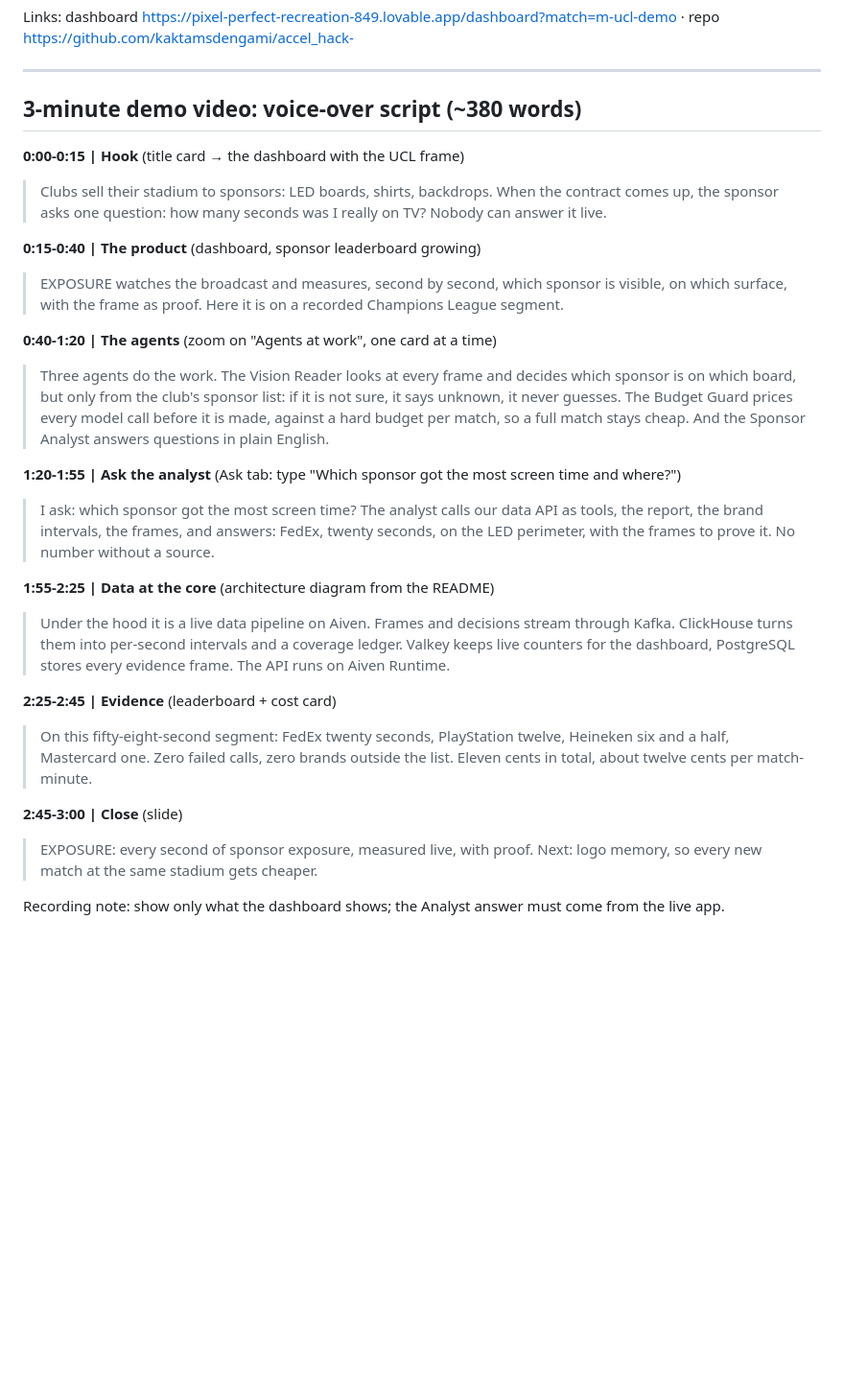
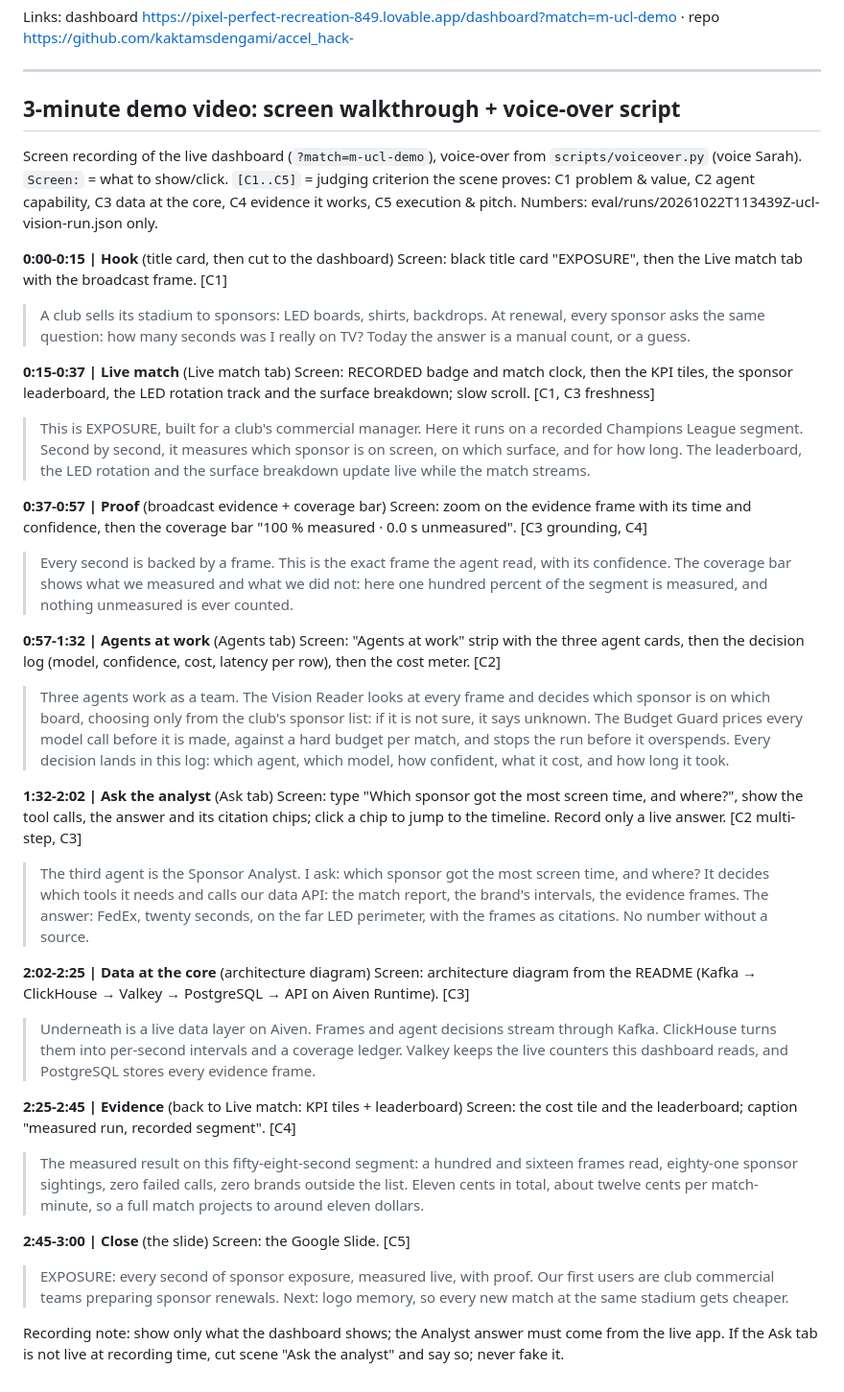
Before and after one commit to kaktamsdengami/accel_hack, a Markdown page: docs/PITCH.md, the part around the change. Shown at 96% size. Rendered like a GitHub page; blank space fills up the shorter version.

Commit message:
PITCH: screen-by-screen video script mapped to judging criteria (#57)
Co-authored-by: Claude Opus 5.5 <noreply@anthropic.com>

```diff
--- a/docs/PITCH.md
+++ b/docs/PITCH.md
@@ -35,39 +35,66 @@ repo https://github.com/kaktamsdengami/accel_hack-
 
 ---
 
-## 3-minute demo video: voice-over script (~380 words)
+## 3-minute demo video: screen walkthrough + voice-over script
 
-**0:00-0:15 | Hook** (title card → the dashboard with the UCL frame)
-> Clubs sell their stadium to sponsors: LED boards, shirts, backdrops. When the contract comes up, the
-> sponsor asks one question: how many seconds was I really on TV? Nobody can answer it live.
+Screen recording of the live dashboard (`?match=m-ucl-demo`), voice-over from `scripts/voiceover.py`
+(voice Sarah). `Screen:` = what to show/click. `[C1..C5]` = judging criterion the scene proves:
+C1 problem & value, C2 agent capability, C3 data at the core, C4 evidence it works, C5 execution & pitch.
+Numbers: eval/runs/20261022T113439Z-ucl-vision-run.json only.
 
-**0:15-0:40 | The product** (dashboard, sponsor leaderboard growing)
-> EXPOSURE watches the broadcast and measures, second by second, which sponsor is visible, on
-> which surface, with the frame as proof. Here it is on a recorded Champions League segment.
+**0:00-0:15 | Hook** (title card, then cut to the dashboard)
+Screen: black title card "EXPOSURE", then the Live match tab with the broadcast frame. [C1]
+> A club sells its stadium to sponsors: LED boards, shirts, backdrops. At renewal, every sponsor
+> asks the same question: how many seconds was I really on TV? Today the answer is a manual count, or a guess.
 
-**0:40-1:20 | The agents** (zoom on "Agents at work", one card at a time)
-> Three agents do the work. The Vision Reader looks at every frame and decides which sponsor is on
-> which board, but only from the club's sponsor list: if it is not sure, it says unknown, it never
-> guesses. The Budget Guard prices every model call before it is made, against a hard budget per
-> match, so a full match stays cheap. And the Sponsor Analyst answers questions in plain English.
+**0:15-0:37 | Live match** (Live match tab)
+Screen: RECORDED badge and match clock, then the KPI tiles, the sponsor leaderboard, the LED rotation
+track and the surface breakdown; slow scroll. [C1, C3 freshness]
+> This is EXPOSURE, built for a club's commercial manager. Here it runs on a recorded Champions League
+> segment. Second by second, it measures which sponsor is on screen, on which surface, and for how long.
+> The leaderboard, the LED rotation and the surface breakdown update live while the match streams.
 
-**1:20-1:55 | Ask the analyst** (Ask tab: type "Which sponsor got the most screen time and where?")
-> I ask: which sponsor got the most screen time? The analyst calls our data API as tools, the report,
-> the brand intervals, the frames, and answers: FedEx, twenty seconds, on the LED perimeter, with the
-> frames to prove it. No number without a source.
+**0:37-0:57 | Proof** (broadcast evidence + coverage bar)
+Screen: zoom on the evidence frame with its time and confidence, then the coverage bar
+"100 % measured · 0.0 s unmeasured". [C3 grounding, C4]
+> Every second is backed by a frame. This is the exact frame the agent read, with its confidence.
+> The coverage bar shows what we measured and what we did not: here one hundred percent of the
+> segment is measured, and nothing unmeasured is ever counted.
 
-**1:55-2:25 | Data at the core** (architecture diagram from the README)
-> Under the hood it is a live data pipeline on Aiven. Frames and decisions stream through Kafka.
-> ClickHouse turns them into per-second intervals and a coverage ledger. Valkey keeps live counters
-> for the dashboard, PostgreSQL stores every evidence frame. The API runs on Aiven Runtime.
+**0:57-1:32 | Agents at work** (Agents tab)
+Screen: "Agents at work" strip with the three agent cards, then the decision log (model, confidence,
+cost, latency per row), then the cost meter. [C2]
+> Three agents work as a team. The Vision Reader looks at every frame and decides which sponsor is on
+> which board, choosing only from the club's sponsor list: if it is not sure, it says unknown. The
+> Budget Guard prices every model call before it is made, against a hard budget per match, and stops
+> the run before it overspends. Every decision lands in this log: which agent, which model, how
+> confident, what it cost, and how long it took.
 
-**2:25-2:45 | Evidence** (leaderboard + cost card)
-> On this fifty-eight-second segment: FedEx twenty seconds, PlayStation twelve, Heineken six and a
-> half, Mastercard one. Zero failed calls, zero brands outside the list. Eleven cents in total, about
-> twelve cents per match-minute.
+**1:32-2:02 | Ask the analyst** (Ask tab)
+Screen: type "Which sponsor got the most screen time, and where?", show the tool calls, the answer and
+its citation chips; click a chip to jump to the timeline. Record only a live answer. [C2 multi-step, C3]
+> The third agent is the Sponsor Analyst. I ask: which sponsor got the most screen time, and where?
+> It decides which tools it needs and calls our data API: the match report, the brand's intervals,
+> the evidence frames. The answer: FedEx, twenty seconds, on the far LED perimeter, with the frames
+> as citations. No number without a source.
 
-**2:45-3:00 | Close** (slide)
-> EXPOSURE: every second of sponsor exposure, measured live, with proof. Next: logo memory, so
-> every new match at the same stadium gets cheaper.
+**2:02-2:25 | Data at the core** (architecture diagram)
+Screen: architecture diagram from the README (Kafka → ClickHouse → Valkey → PostgreSQL → API on Aiven Runtime). [C3]
+> Underneath is a live data layer on Aiven. Frames and agent decisions stream through Kafka.
+> ClickHouse turns them into per-second intervals and a coverage ledger. Valkey keeps the live
+> counters this dashboard reads, and PostgreSQL stores every evidence frame.
+
+**2:25-2:45 | Evidence** (back to Live match: KPI tiles + leaderboard)
+Screen: the cost tile and the leaderboard; caption "measured run, recorded segment". [C4]
+> The measured result on this fifty-eight-second segment: a hundred and sixteen frames read, eighty-one
+> sponsor sightings, zero failed calls, zero brands outside the list. Eleven cents in total, about
+> twelve cents per match-minute, so a full match projects to around eleven dollars.
+
+**2:45-3:00 | Close** (the slide)
+Screen: the Google Slide. [C5]
+> EXPOSURE: every second of sponsor exposure, measured live, with proof. Our first users are club
+> commercial teams preparing sponsor renewals. Next: logo memory, so every new match at the same
+> stadium gets cheaper.
 
 Recording note: show only what the dashboard shows; the Analyst answer must come from the live app.
+If the Ask tab is not live at recording time, cut scene "Ask the analyst" and say so; never fake it.
```
